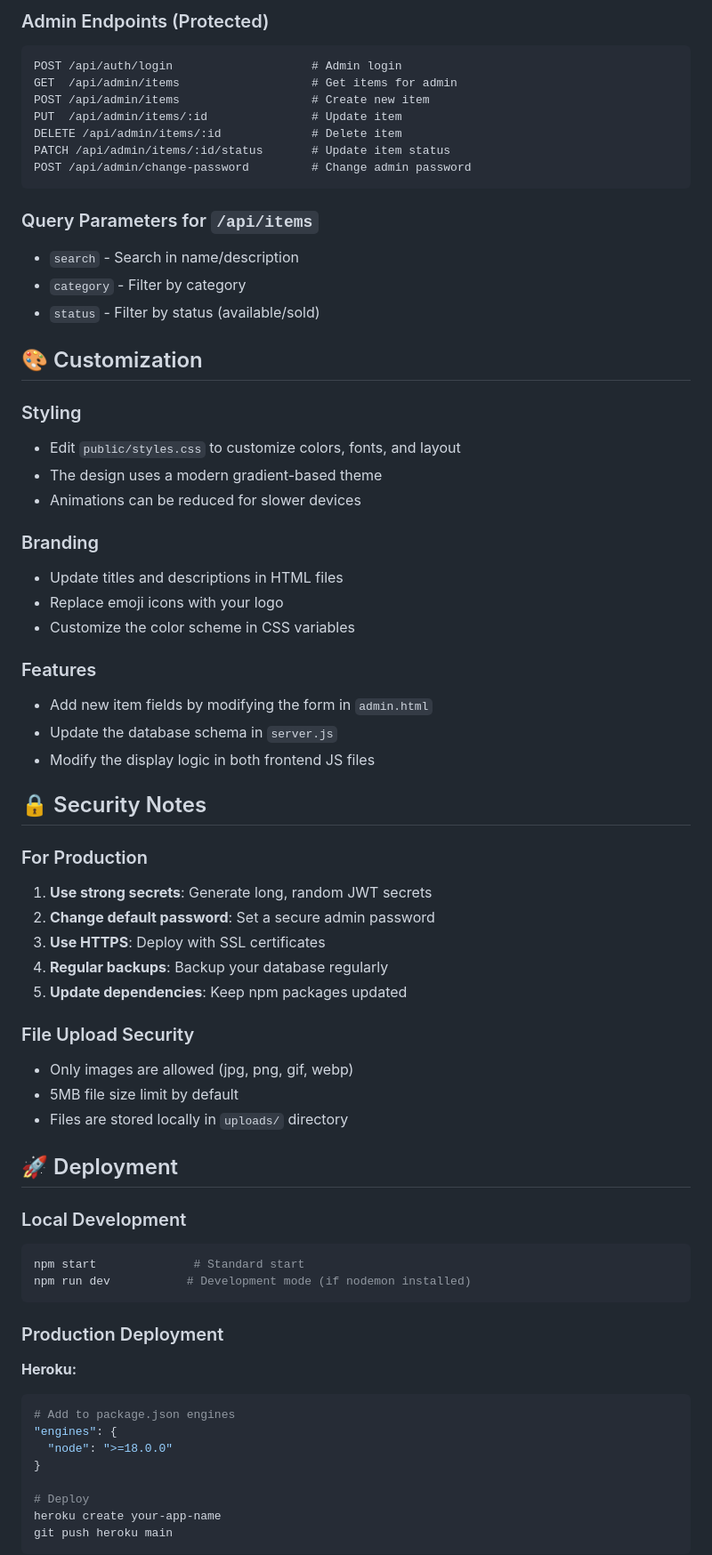
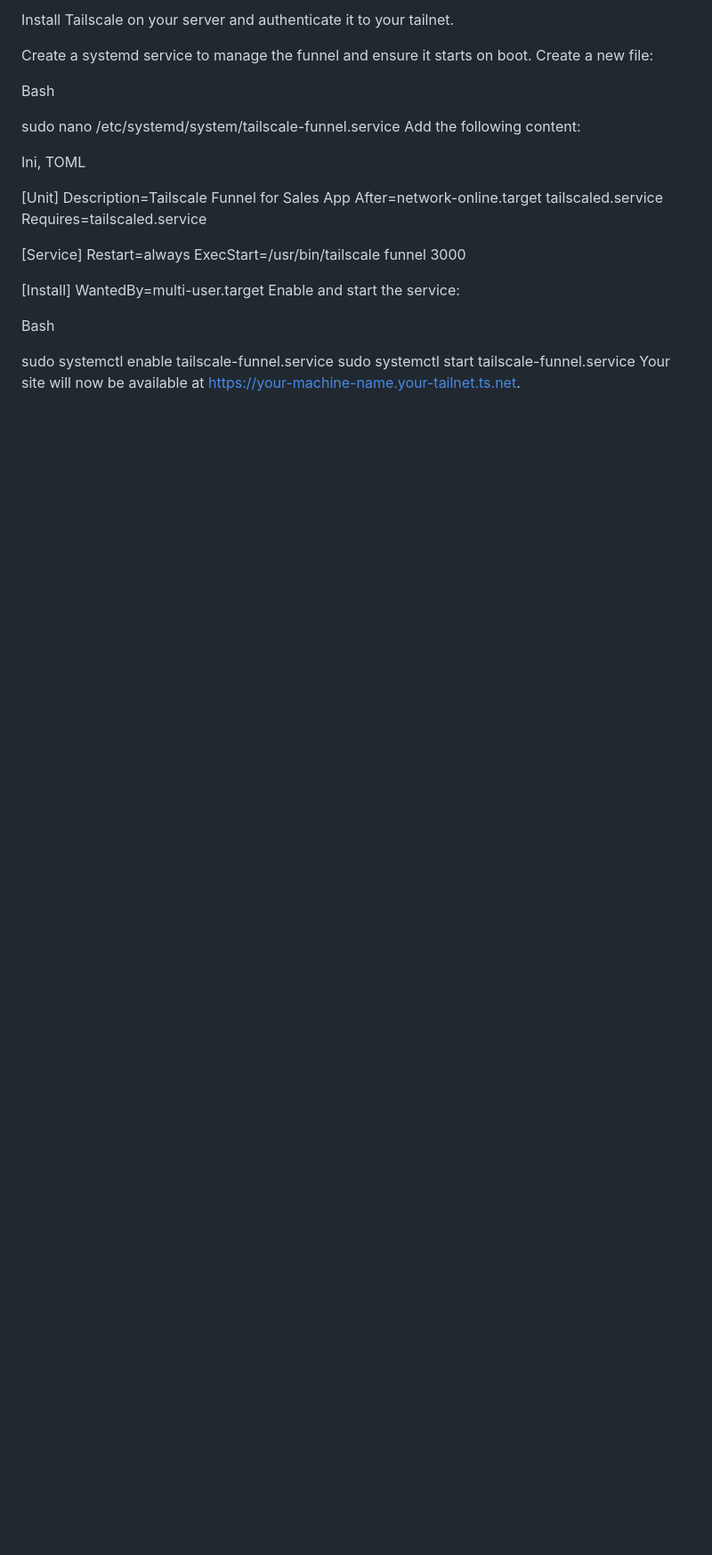
Before and after one commit to martomarzo/shutupandtakemythings, a Markdown page: README.md, the part around the change printed below. Shown: that part at 89% size. Rendered like a GitHub page; blank space fills up the shorter version.

Commit message:
adjusted readme file to reflect last changes to the website

````diff
--- a/README.md
+++ b/README.md
@@ -157,70 +97,32 @@ GET  /api/items/:id       # Get single item
 
-### Admin Endpoints (Protected)
-```
-POST /api/auth/login                    # Admin login
-GET  /api/admin/items                   # Get items for admin
-POST /api/admin/items                   # Create new item
-PUT  /api/admin/items/:id               # Update item
-DELETE /api/admin/items/:id             # Delete item
-PATCH /api/admin/items/:id/status       # Update item status
-POST /api/admin/change-password         # Change admin password
-```
+Install Tailscale on your server and authenticate it to your tailnet.
 
-### Query Parameters for `/api/items`
-- `search` - Search in name/description
-- `category` - Filter by category
-- `status` - Filter by status (available/sold)
+Create a systemd service to manage the funnel and ensure it starts on boot.
+Create a new file:
 
-## 🎨 Customization
+Bash
 
-### Styling
-- Edit `public/styles.css` to customize colors, fonts, and layout
-- The design uses a modern gradient-based theme
-- Animations can be reduced for slower devices
+sudo nano /etc/systemd/system/tailscale-funnel.service
+Add the following content:
 
-### Branding
-- Update titles and descriptions in HTML files
-- Replace emoji icons with your logo
-- Customize the color scheme in CSS variables
+Ini, TOML
 
-### Features
-- Add new item fields by modifying the form in `admin.html`
-- Update the database schema in `server.js`
-- Modify the display logic in both frontend JS files
+[Unit]
+Description=Tailscale Funnel for Sales App
+After=network-online.target tailscaled.service
+Requires=tailscaled.service
 
-## 🔒 Security Notes
+[Service]
+Restart=always
+ExecStart=/usr/bin/tailscale funnel 3000
 
-### For Production
-1. **Use strong secrets**: Generate long, random JWT secrets
-2. **Change default password**: Set a secure admin password
-3. **Use HTTPS**: Deploy with SSL certificates
-4. **Regular backups**: Backup your database regularly
-5. **Update dependencies**: Keep npm packages updated
+[Install]
+WantedBy=multi-user.target
+Enable and start the service:
 
-### File Upload Security
-- Only images are allowed (jpg, png, gif, webp)
-- 5MB file size limit by default
-- Files are stored locally in `uploads/` directory
+Bash
 
-## 🚀 Deployment
+sudo systemctl enable tailscale-funnel.service
+sudo systemctl start tailscale-funnel.service
+Your site will now be available at https://your-machine-name.your-tailnet.ts.net.
 
-### Local Development
-```bash
-npm start              # Standard start
-npm run dev           # Development mode (if nodemon installed)
-```
-
-### Production Deployment
-
-**Heroku:**
-```bash
-# Add to package.json engines
-"engines": {
-  "node": ">=18.0.0"
-}
-
-# Deploy
-heroku create your-app-name
-git push heroku main
-```
-
````
Also changed, not shown: other parts of README.md (+79 -216 lines).
